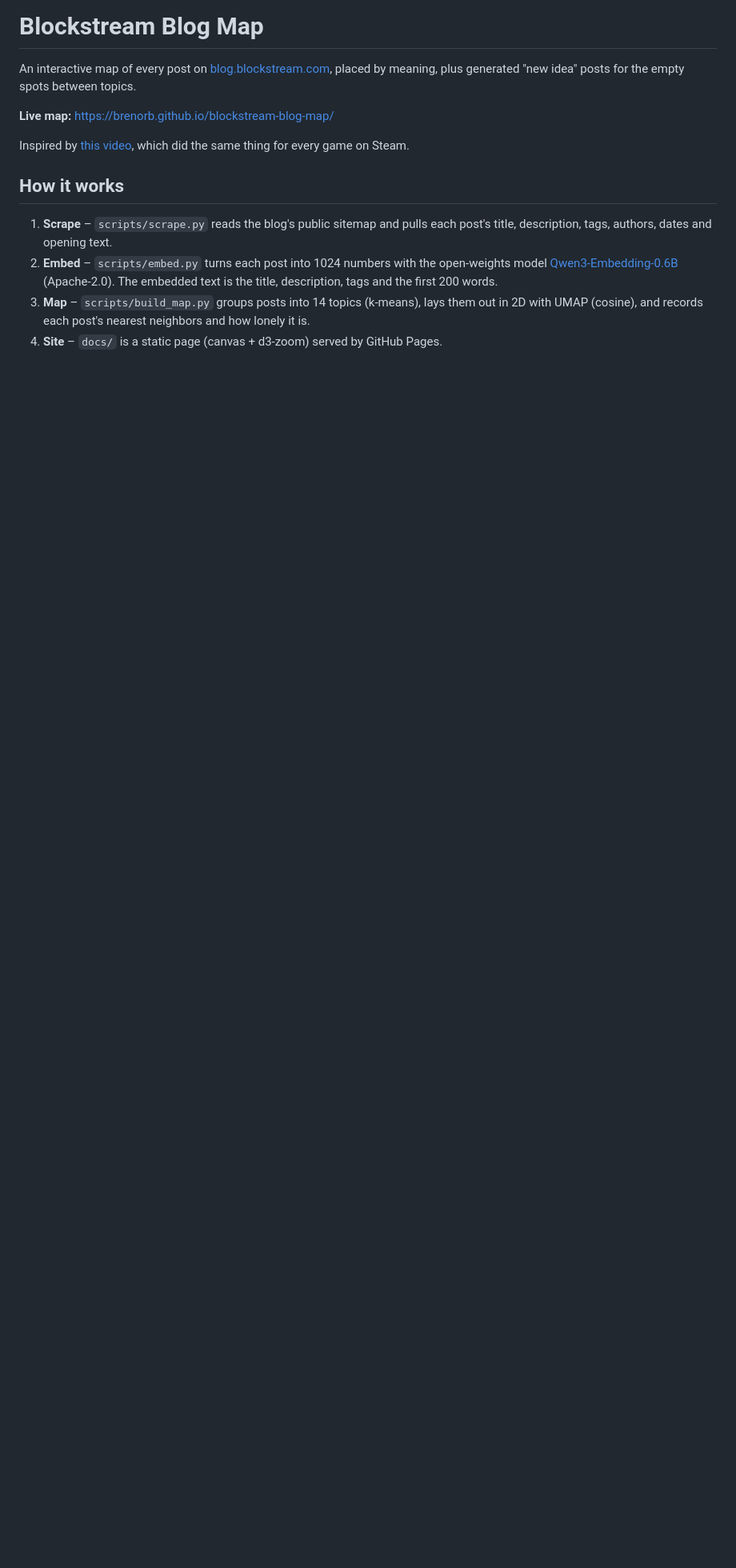
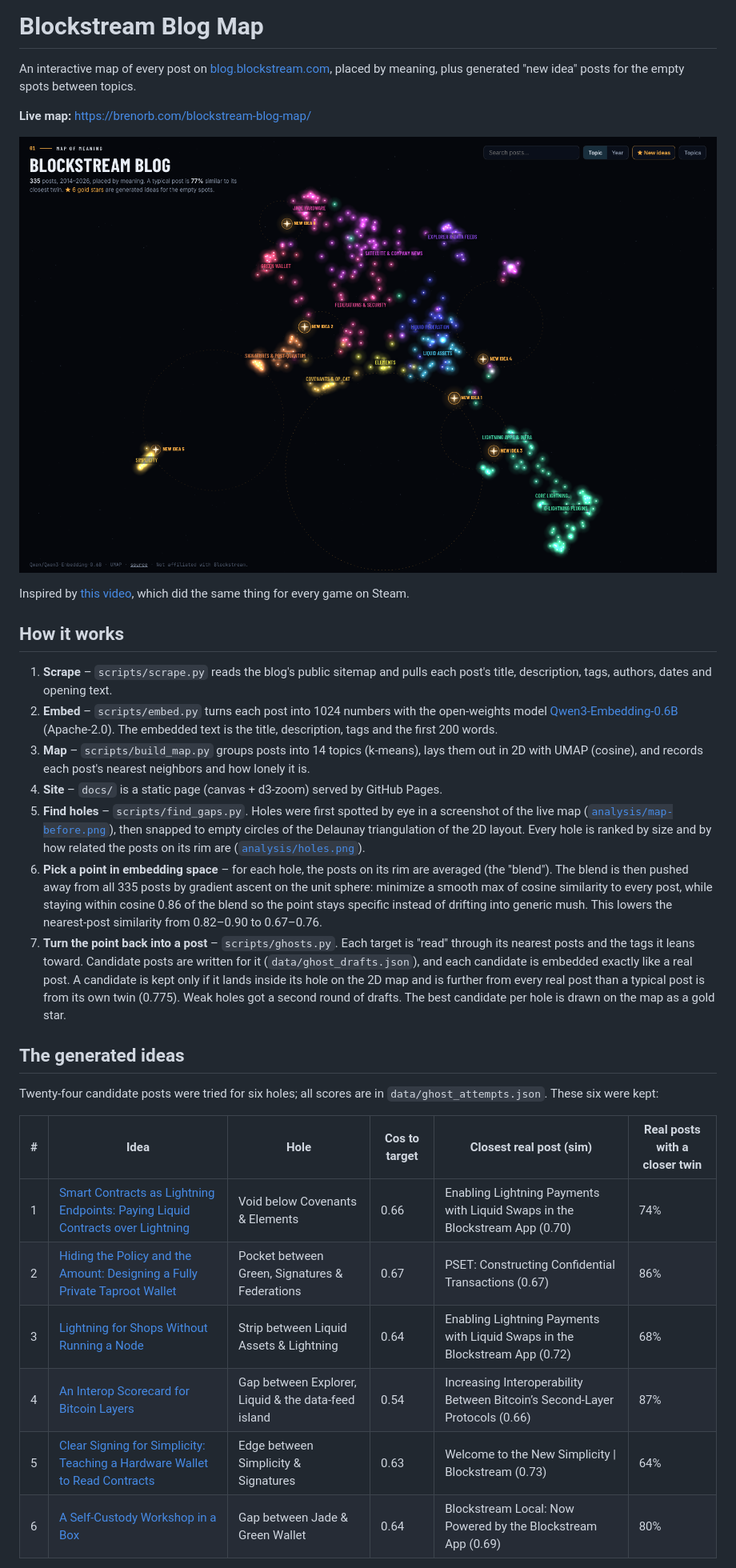
Before and after one commit to brenorb/blockstream-blog-map, a Markdown page: README.md, the part around one of its changes. Shown at 80% size. Rendered like a GitHub page; pictures changed too: analysis/map-after.png (added); blank space fills up the shorter version.

```diff
--- a/README.md
+++ b/README.md
@@ -2,7 +2,9 @@
 
 An interactive map of every post on [blog.blockstream.com](https://blog.blockstream.com/), placed by meaning, plus generated "new idea" posts for the empty spots between topics.
 
-**Live map:** https://brenorb.github.io/blockstream-blog-map/
+**Live map:** https://brenorb.com/blockstream-blog-map/
+
+![Map](analysis/map-after.png)
 
 Inspired by [this video](https://x.com/re_skob/status/2113043120128483349), which did the same thing for every game on Steam.
 
@@ -12,3 +14,20 @@ Inspired by [this video](https://x.com/re_skob/status/2113043120128483349), whic
 2. **Embed** – `scripts/embed.py` turns each post into 1024 numbers with the open-weights model [Qwen3-Embedding-0.6B](https://huggingface.co/Qwen/Qwen3-Embedding-0.6B) (Apache-2.0). The embedded text is the title, description, tags and the first 200 words.
 3. **Map** – `scripts/build_map.py` groups posts into 14 topics (k-means), lays them out in 2D with UMAP (cosine), and records each post's nearest neighbors and how lonely it is.
 4. **Site** – `docs/` is a static page (canvas + d3-zoom) served by GitHub Pages.
+5. **Find holes** – `scripts/find_gaps.py`. Holes were first spotted by eye in a screenshot of the live map ([`analysis/map-before.png`](analysis/map-before.png)), then snapped to empty circles of the Delaunay triangulation of the 2D layout. Every hole is ranked by size and by how related the posts on its rim are ([`analysis/holes.png`](analysis/holes.png)).
+6. **Pick a point in embedding space** – for each hole, the posts on its rim are averaged (the "blend"). The blend is then pushed away from all 335 posts by gradient ascent on the unit sphere: minimize a smooth max of cosine similarity to every post, while staying within cosine 0.86 of the blend so the point stays specific instead of drifting into generic mush. This lowers the nearest-post similarity from 0.82–0.90 to 0.67–0.76.
+7. **Turn the point back into a post** – `scripts/ghosts.py`. Each target is "read" through its nearest posts and the tags it leans toward. Candidate posts are written for it (`data/ghost_drafts.json`), and each candidate is embedded exactly like a real post. A candidate is kept only if it lands inside its hole on the 2D map and is further from every real post than a typical post is from its own twin (0.775). Weak holes got a second round of drafts. The best candidate per hole is drawn on the map as a gold star.
+
+## The generated ideas
+
+Twenty-four candidate posts were tried for six holes; all scores are in `data/ghost_attempts.json`. These six were kept:
+
+| # | Idea | Hole | Cos to target | Closest real post (sim) | Real posts with a closer twin |
+|---|---|---|---|---|---|
+| 1 | [Smart Contracts as Lightning Endpoints: Paying Liquid Contracts over Lightning](https://brenorb.com/blockstream-blog-map/#idea-1) | Void below Covenants & Elements | 0.66 | Enabling Lightning Payments with Liquid Swaps in the Blockstream App (0.70) | 74% |
+| 2 | [Hiding the Policy and the Amount: Designing a Fully Private Taproot Wallet](https://brenorb.com/blockstream-blog-map/#idea-2) | Pocket between Green, Signatures & Federations | 0.67 | PSET: Constructing Confidential Transactions (0.67) | 86% |
+| 3 | [Lightning for Shops Without Running a Node](https://brenorb.com/blockstream-blog-map/#idea-3) | Strip between Liquid Assets & Lightning | 0.64 | Enabling Lightning Payments with Liquid Swaps in the Blockstream App (0.72) | 68% |
+| 4 | [An Interop Scorecard for Bitcoin Layers](https://brenorb.com/blockstream-blog-map/#idea-4) | Gap between Explorer, Liquid & the data-feed island | 0.54 | Increasing Interoperability Between Bitcoin’s Second-Layer Protocols (0.66) | 87% |
+| 5 | [Clear Signing for Simplicity: Teaching a Hardware Wallet to Read Contracts](https://brenorb.com/blockstream-blog-map/#idea-5) | Edge between Simplicity & Signatures | 0.63 | Welcome to the New Simplicity \| Blockstream (0.73) | 64% |
+| 6 | [A Self-Custody Workshop in a Box](https://brenorb.com/blockstream-blog-map/#idea-6) | Gap between Jade & Green Wallet | 0.64 | Blockstream Local: Now Powered by the Blockstream App (0.69) | 80% |
+
```
Also changed, not shown: other parts of README.md (+6 -1 lines), analysis/holes.png (added), analysis/map-before.png (added), docs/screenshot.png (added), 13 other files.
